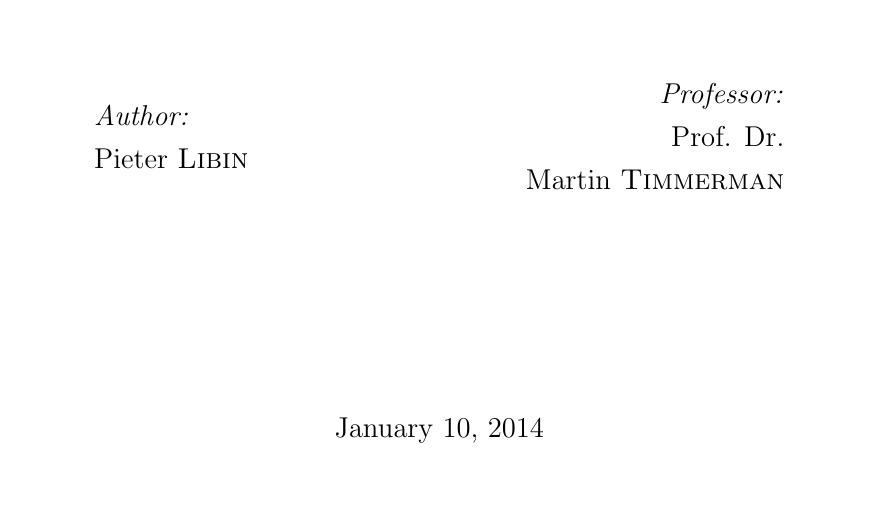
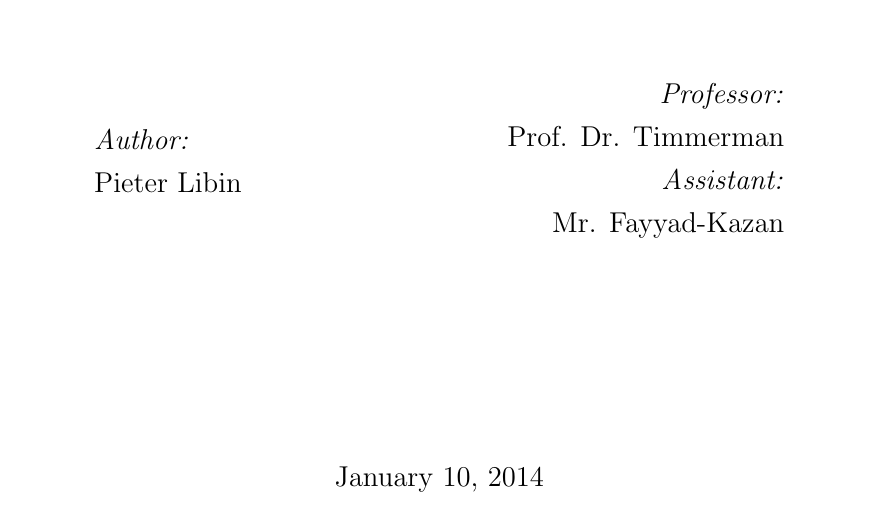
Before and after one commit to plibin-vub/OSSEC-mini-project, a LaTeX document (mini-project.tex): part of page 1 of 78, cut so that both start at the same text. Compiled offline with pdfLaTeX.

Commit message:
add assistant

```diff
--- a/mini-project.tex
+++ b/mini-project.tex
@@ -53,14 +53,16 @@
 \begin{minipage}{0.4\textwidth}
 \begin{flushleft} \large
 \emph{Author:}\\
-Pieter \textsc{Libin} % Your name
+Pieter Libin % Your name
 \end{flushleft}
 \end{minipage}
 ~
 \begin{minipage}{0.4\textwidth}
 \begin{flushright} \large
 \emph{Professor:} \\
-Prof. Dr. \\Martin \textsc{Timmerman}
+Prof. Dr. Timmerman\\
+\emph{Assistant:} \\
+Mr. Fayyad-Kazan
 % Supervisor's Name
 \end{flushright}
 \end{minipage}\\[4cm]
```
